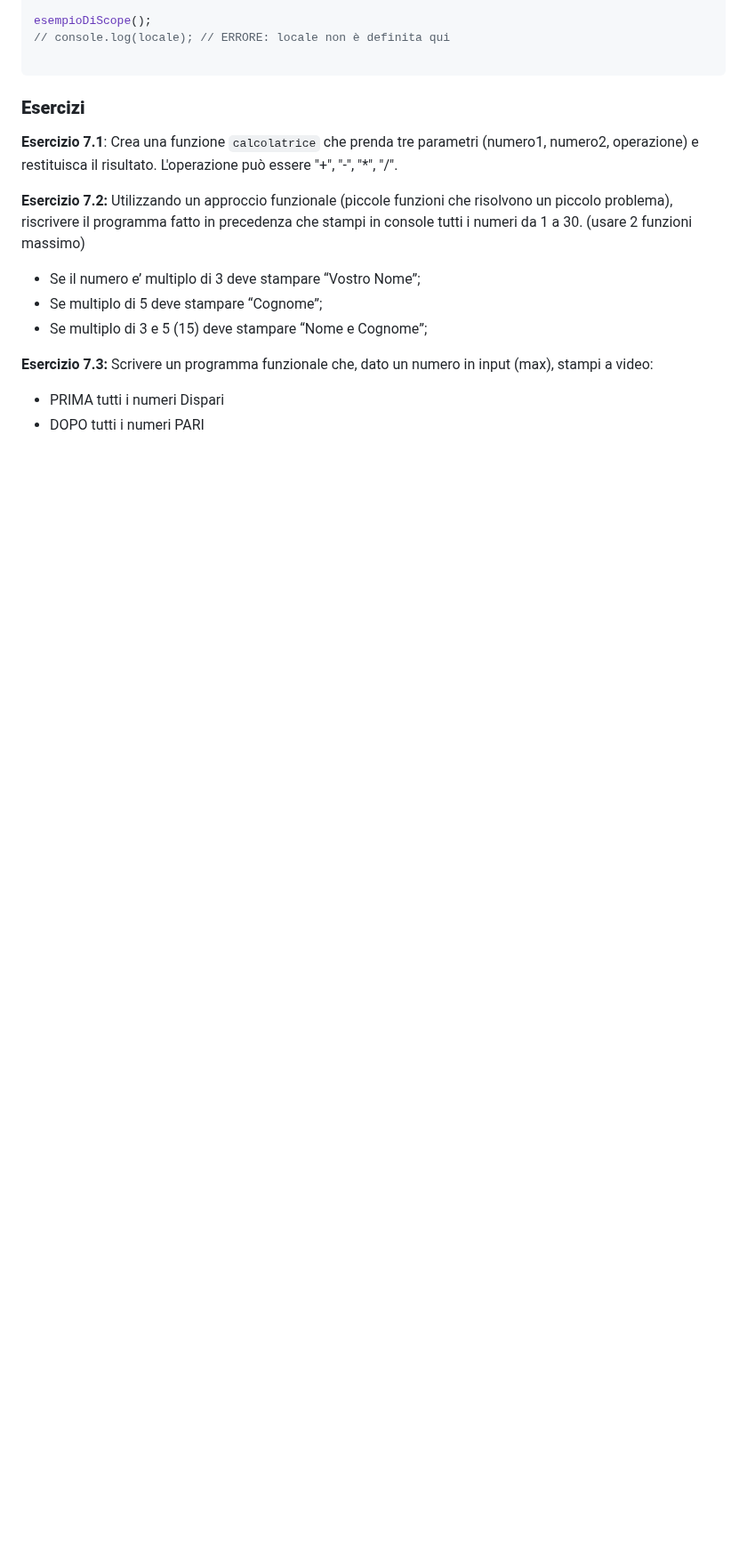
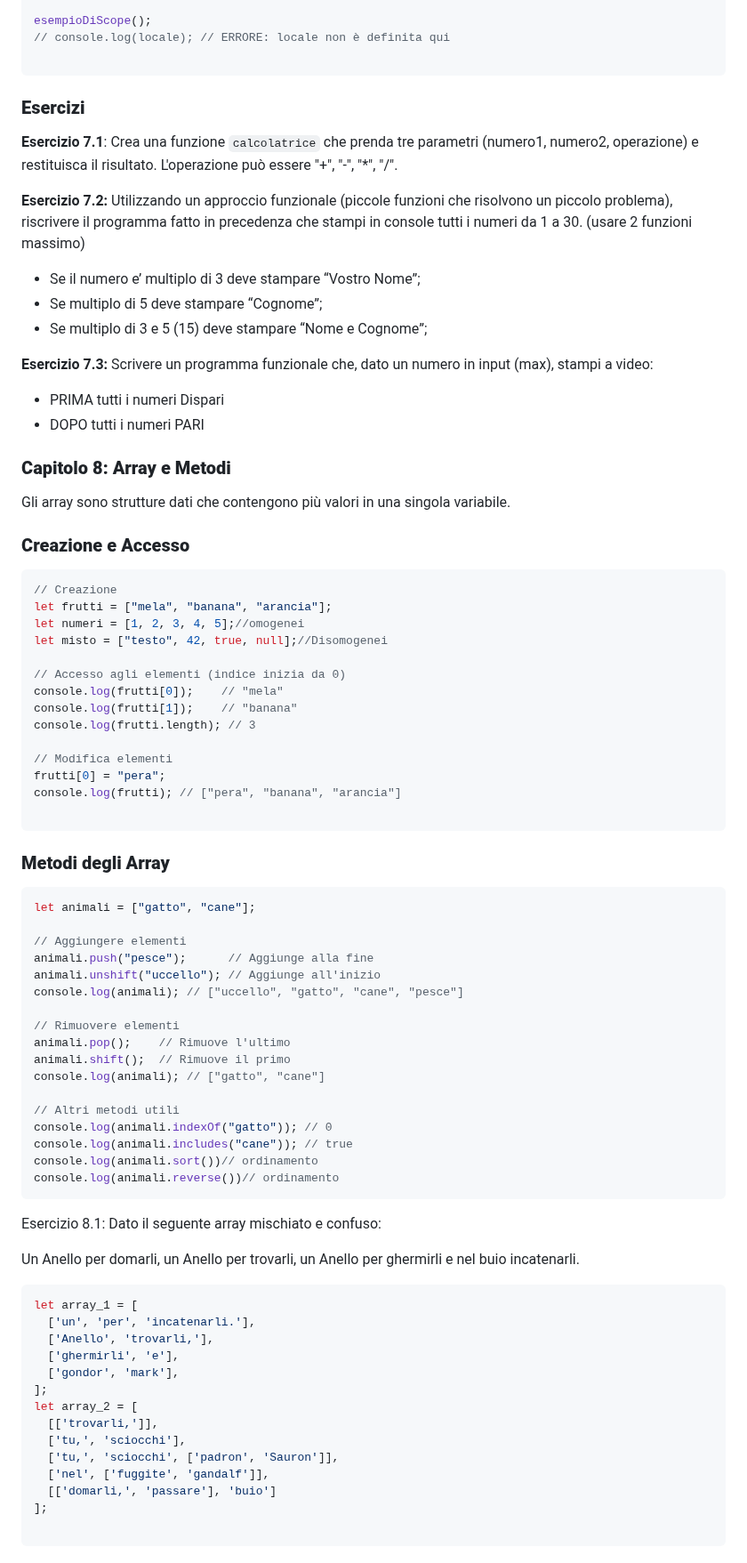
Before and after one commit to corso-giugno-talentform/mansi-lezione-js-001, a Markdown page: readme.md, the part around the change. Shown at 89% size. Drawn GitHub-style; blank space fills up the shorter version.

````diff
--- a/readme.md
+++ b/readme.md
@@ -514,3 +514,69 @@ esempioDiScope();
 
 - PRIMA tutti i numeri Dispari
 - DOPO tutti i numeri PARI
+
+### **Capitolo 8: Array e Metodi**
+
+Gli array sono strutture dati che contengono più valori in una singola variabile.
+
+### **Creazione e Accesso**
+
+```jsx
+// Creazione
+let frutti = ["mela", "banana", "arancia"];
+let numeri = [1, 2, 3, 4, 5];//omogenei
+let misto = ["testo", 42, true, null];//Disomogenei
+
+// Accesso agli elementi (indice inizia da 0)
+console.log(frutti[0]);    // "mela"
+console.log(frutti[1]);    // "banana"
+console.log(frutti.length); // 3
+
+// Modifica elementi
+frutti[0] = "pera";
+console.log(frutti); // ["pera", "banana", "arancia"]
+
+```
+
+### **Metodi degli Array**
+
+```jsx
+let animali = ["gatto", "cane"];
+
+// Aggiungere elementi
+animali.push("pesce");      // Aggiunge alla fine
+animali.unshift("uccello"); // Aggiunge all'inizio
+console.log(animali); // ["uccello", "gatto", "cane", "pesce"]
+
+// Rimuovere elementi
+animali.pop();    // Rimuove l'ultimo
+animali.shift();  // Rimuove il primo
+console.log(animali); // ["gatto", "cane"]
+
+// Altri metodi utili
+console.log(animali.indexOf("gatto")); // 0
+console.log(animali.includes("cane")); // true
+console.log(animali.sort())// ordinamento
+console.log(animali.reverse())// ordinamento
+```
+
+Esercizio 8.1: Dato il seguente array mischiato e confuso:
+
+Un Anello per domarli, un Anello per trovarli, un Anello per ghermirli e nel buio incatenarli.
+
+```js
+let array_1 = [
+  ['un', 'per', 'incatenarli.'],
+  ['Anello', 'trovarli,'],
+  ['ghermirli', 'e'],
+  ['gondor', 'mark'],
+];
+let array_2 = [
+  [['trovarli,']],
+  ['tu,', 'sciocchi'],
+  ['tu,', 'sciocchi', ['padron', 'Sauron']],
+  ['nel', ['fuggite', 'gandalf']],
+  [['domarli,', 'passare'], 'buio']
+];
+
+```
````
